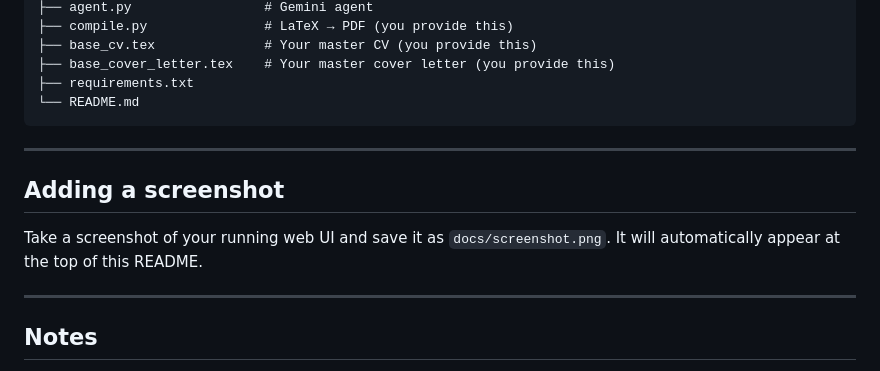
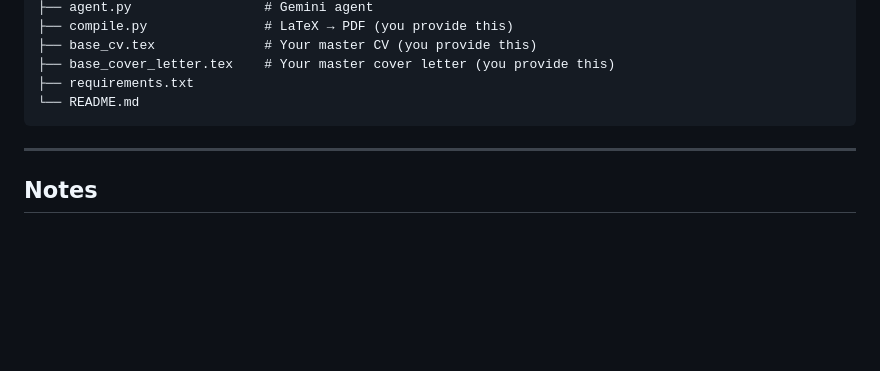
Before and after one commit to nipunarora8/agentic-cv-maker, a Markdown page: README.md, the part around the change. Rendered like a GitHub page; blank space fills up the shorter version.

Commit message:
Remove screenshot addition instructions from README
Removed instructions for adding a screenshot to the README.

```diff
--- a/README.md
+++ b/README.md
@@ -145,12 +145,6 @@ The default prompt is designed to be **honest** — it won't fabricate experienc
 
 ---
 
-## Adding a screenshot
-
-Take a screenshot of your running web UI and save it as `docs/screenshot.png`. It will automatically appear at the top of this README.
-
----
-
 ## Notes
 
 - The Gemini agent uses `gemini-3-flash` for the main generation task and `gemini-3-flash` for the cheap metadata extraction (company name / job title). Swap model strings in `agent.py` as newer models release.
```
